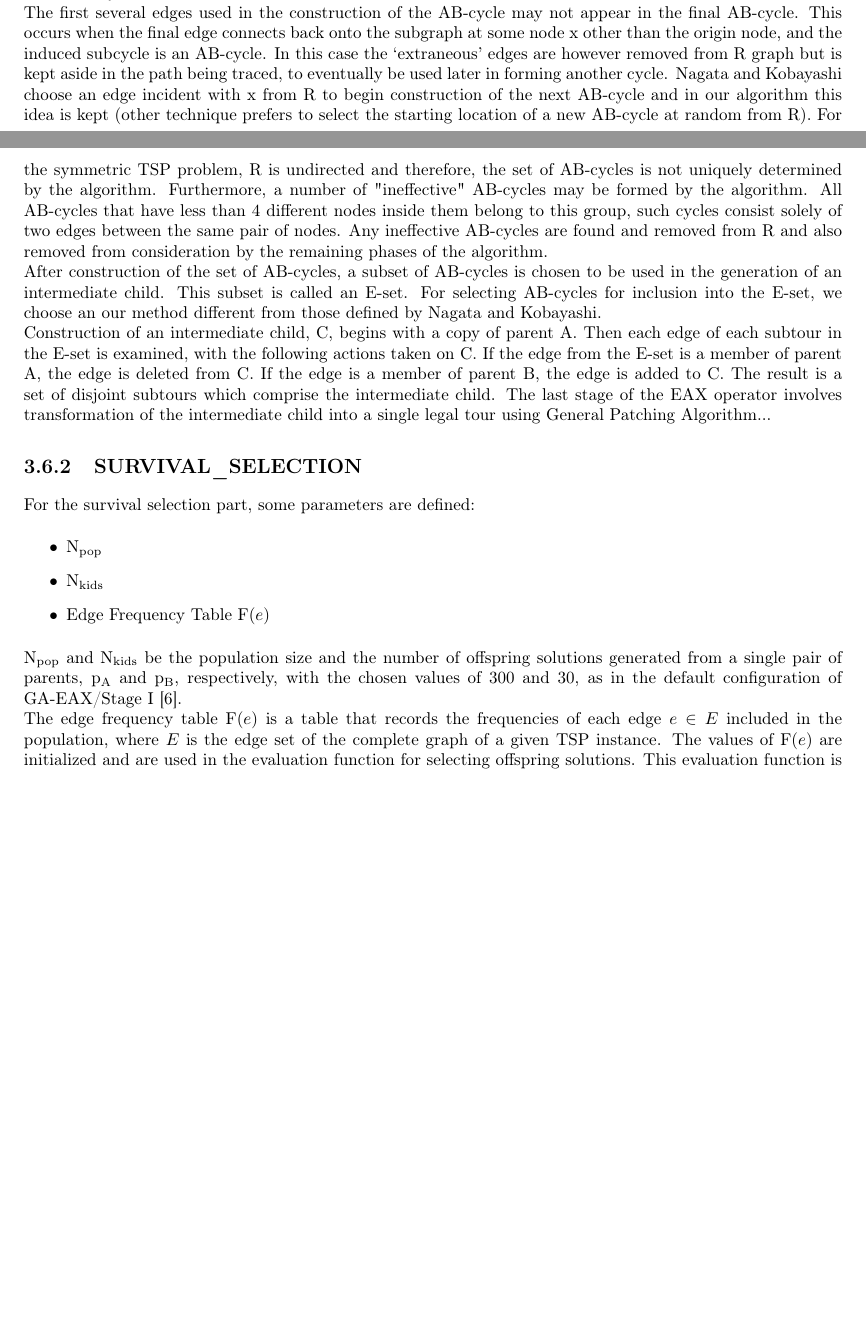
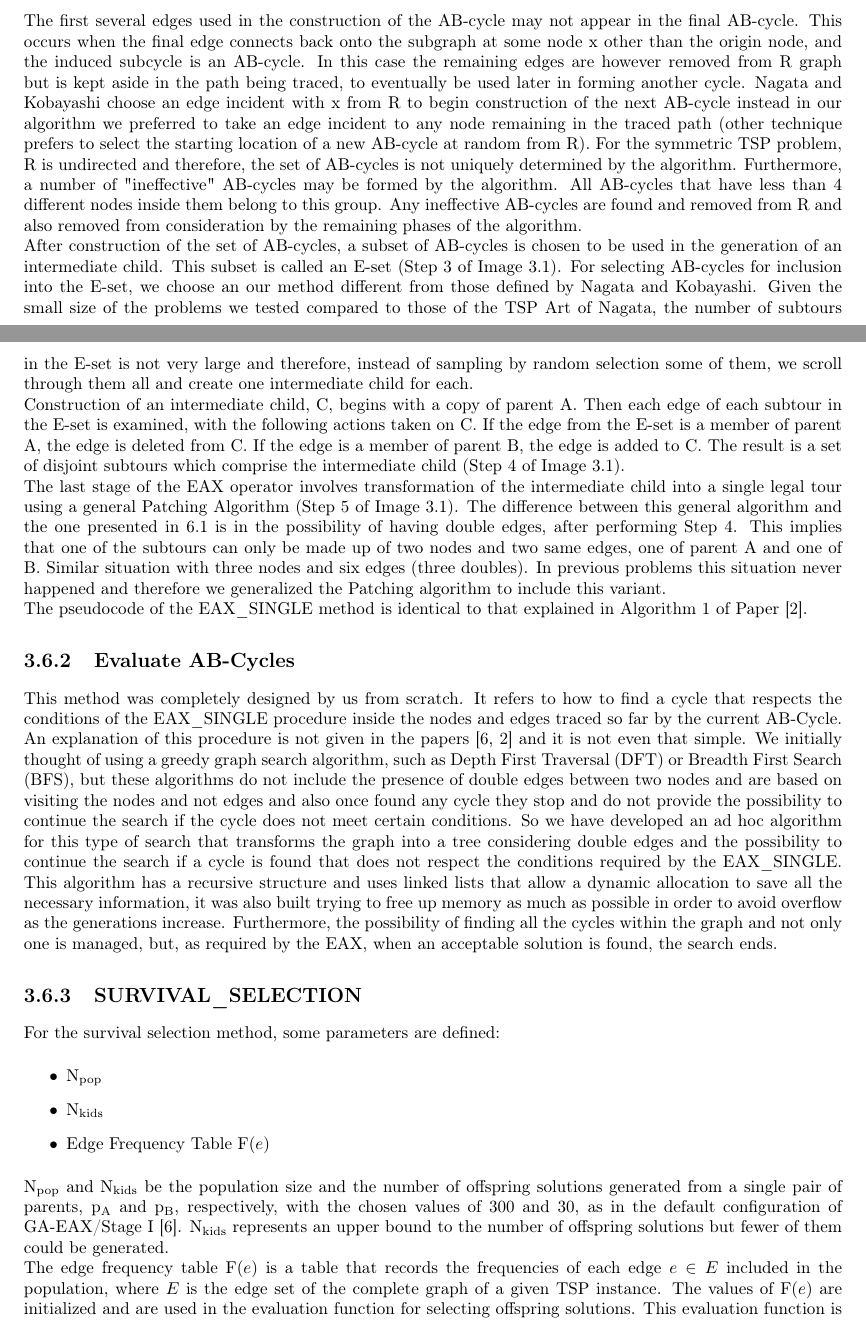
Before and after one commit to Fisher4537/OR2, a LaTeX thesis (Latex/Report.tex, which reads Latex/meta-euristici.tex): two parts of pages 14 and 15 of 28 before the commit and two parts of pages 15 and 16 of 29 after it, joined at a grey line, cut so that both start at the same text, the shorter picture padded with empty space. Compiled offline with pdfLaTeX.

Commit message:
Finish description part of GA

```diff
--- a/Latex/meta-euristici.tex
+++ b/Latex/meta-euristici.tex
@@ -53,24 +61,28 @@ Once two parents have been selected for crossover, the EAX operator merges these
 R is next divided into a set of disjoint subtours. Let v\textsubscript{i} represent a vertex from R and let (v\textsubscript{i},  v\textsubscript{j}), i $\neq$ j, represent an edge. Suppose (v\textsubscript{i},  v\textsubscript{j}) represents an edge randomly chosen from parent A.\\
 Choose one vertex (either v\textsubscript{i} or v\textsubscript{j}) as the origin. If v\textsubscript{i} is the origin, then choose an edge which leads from the second vertex, v\textsubscript{j} , to any other vertex in R. However, this edge must come from parent B. If more than one such edge exists, a random selection is made. The algorithm continues to traverse R, at each step alternately picking edges from parent A and parent B.\\
 After each edge is traversed, the algorithm checks to see if adding this new edge to the set of previously selected edges will result in an AB-cycle. An AB-cycle is a even-length sub-cycle of R with edges that alternately come from A and B. An AB-cycle may repeat nodes, but not edges. While there can be two edges between a pair of nodes, they are uniquely identified as an A or B edge, and thus distinct.\\
-Once an AB-cycle has been found it is stored and the edges making up that cycle are removed from R. The algorithm repeats this procedure until R contains no more edges, having been completely decomposed into a set of AB-cycles. \\
-The first several edges used in the construction of the AB-cycle may not appear in the final AB-cycle. This occurs when the final edge connects back onto the subgraph at some node x other than the origin node, and the induced subcycle is an AB-cycle. In this case the ‘extraneous’ edges are however removed from R graph but is kept aside in the path being traced, to eventually be used later in forming another cycle. Nagata and Kobayashi choose an edge incident with x from R to begin construction of the next AB-cycle and in our algorithm this idea is kept (other technique prefers to select the starting location of a new AB-cycle at random from R).
-For the symmetric TSP problem, R is undirected and therefore, the set of AB-cycles is not uniquely determined by the algorithm. Furthermore, a number of "ineffective" AB-cycles may be formed by the algorithm. All AB-cycles that have less than 4 different nodes inside them belong to this group, such cycles consist solely of two edges between the same pair of nodes. Any ineffective AB-cycles are found and removed from R and also removed from consideration by the remaining phases of the algorithm.
+Once an AB-cycle has been found it is stored and the edges making up that cycle are removed from R. The algorithm repeats this procedure until R contains no more edges, having been completely decomposed into a set of AB-cycles (Step 2 of Image \ref{fig:GA_steps}). \\
+The first several edges used in the construction of the AB-cycle may not appear in the final AB-cycle. This occurs when the final edge connects back onto the subgraph at some node x other than the origin node, and the induced subcycle is an AB-cycle. In this case the remaining edges are however removed from R graph but is kept aside in the path being traced, to eventually be used later in forming another cycle. Nagata and Kobayashi choose an edge incident with x from R to begin construction of the next AB-cycle instead in our algorithm we preferred to take an edge incident to any node remaining in the traced path (other technique prefers to select the starting location of a new AB-cycle at random from R).
+For the symmetric TSP problem, R is undirected and therefore, the set of AB-cycles is not uniquely determined by the algorithm. Furthermore, a number of "ineffective" AB-cycles may be formed by the algorithm. All AB-cycles that have less than 4 different nodes inside them belong to this group. Any ineffective AB-cycles are found and removed from R and also removed from consideration by the remaining phases of the algorithm.
 \\
-After construction of the set of AB-cycles, a subset of AB-cycles is chosen to be used in the generation of an intermediate child. This subset is called an E-set. For selecting AB-cycles for inclusion into the E-set, we choose an our method different from those defined by Nagata and Kobayashi. %SPIGA CHE LI SCORRI TUTTI
+After construction of the set of AB-cycles, a subset of AB-cycles is chosen to be used in the generation of an intermediate child. This subset is called an E-set (Step 3 of Image \ref{fig:GA_steps}). For selecting AB-cycles for inclusion into the E-set, we choose an our method different from those defined by Nagata and Kobayashi. Given the small size of the problems we tested compared to those of the TSP Art of Nagata, the number of subtours in the E-set is not very large and therefore, instead of sampling by random selection some of them, we scroll through them all and create one intermediate child for each.
 \\
-Construction of an intermediate child, C, begins with a copy of parent A. Then each edge of each subtour in the E-set is examined, with the following actions taken on C. If the edge from the E-set is a member of parent A, the edge is deleted from C. If the edge is a member of parent B, the edge is added to C. The result is a set of disjoint subtours which comprise the intermediate child.
-The last stage of the EAX operator involves transformation of the intermediate child into a single legal tour using General Patching Algorithm...
+Construction of an intermediate child, C, begins with a copy of parent A. Then each edge of each subtour in the E-set is examined, with the following actions taken on C. If the edge from the E-set is a member of parent A, the edge is deleted from C. If the edge is a member of parent B, the edge is added to C. The result is a set of disjoint subtours which comprise the intermediate child (Step 4 of Image \ref{fig:GA_steps}). \\
+The last stage of the EAX operator involves transformation of the intermediate child into a single legal tour using a general Patching Algorithm (Step 5 of Image \ref{fig:GA_steps}). The difference between this general algorithm and the one presented in \ref{section:patching} is in the possibility of having double edges, after performing Step 4. This implies that one of the subtours can only be made up of two nodes and two same edges, one of parent A and one of B. Similar situation with three nodes and six edges (three doubles). In previous problems this situation never happened and therefore we generalized the Patching algorithm to include this variant.\\
+The pseudocode of the EAX\_SINGLE method is identical to that explained in Algorithm 1 of Paper \cite{Honda2013}.
+
+\subsection{Evaluate AB-Cycles}
+This method was completely designed by us from scratch. It refers to how to find a cycle that respects the conditions of the EAX\_SINGLE procedure inside the nodes and edges traced so far by the current AB-Cycle. An explanation of this procedure is not given in the papers \cite{Nagata2013, Honda2013} and it is not even that simple. We initially thought of using a greedy graph search algorithm, such as Depth First Traversal (DFT) or Breadth First Search (BFS), but these algorithms do not include the presence of double edges between two nodes and are based on visiting the nodes and not edges and also once found any cycle they stop and do not provide the possibility to continue the search if the cycle does not meet certain conditions. So we have developed an ad hoc algorithm for this type of search that transforms the graph into a tree considering double edges and the possibility to continue the search if a cycle is found that does not respect the conditions required by the EAX\_SINGLE. This algorithm has a recursive structure and uses linked lists that allow a dynamic allocation to save all the necessary information, it was also built trying to free up memory as much as possible in order to avoid overflow as the generations increase. Furthermore, the possibility of finding all the cycles within the graph and not only one is managed, but, as required by the EAX, when an acceptable solution is found, the search ends.
 
 \subsection{SURVIVAL\_SELECTION}
-For the survival selection part, some parameters are defined:
+For the survival selection method, some parameters are defined:
 
 \begin{itemize}
 \item N\textsubscript{pop}
 \item N\textsubscript{kids}
 \item Edge Frequency Table F($e$)
 \end{itemize}
-N\textsubscript{pop} and N\textsubscript{kids} be the population size and the number of offspring solutions generated from a single pair of parents, p\textsubscript{A} and p\textsubscript{B}, respectively, with the chosen values of 300 and 30, as in the default configuration of GA-EAX/Stage I \cite{Nagata2013}. \\
+N\textsubscript{pop} and N\textsubscript{kids} be the population size and the number of offspring solutions generated from a single pair of parents, p\textsubscript{A} and p\textsubscript{B}, respectively, with the chosen values of 300 and 30, as in the default configuration of GA-EAX/Stage I \cite{Nagata2013}. N\textsubscript{kids} represents an upper bound to the number of offspring solutions but fewer of them could be generated. \\
 The edge frequency table F($e$) is a table that records the frequencies of each edge $e \in E$ included in the population, where $E$ is the edge set of the complete graph of a given TSP instance. The values of F($e$) are initialized and are used in the evaluation function for selecting offspring solutions. This evaluation function is based on the edge entropy measure computed from F($e$) and is used for maintaining the population diversity in a positive manner. \\
 To keep the table updated: let $y\ssymbol{1}$ be the selected individual among the generated offsprings, which replaces the population member chosen as parent p\textsubscript{A}. The values of F($e$) are updated as follows:
 
```
Also changed, not shown: Latex/img/GA_steps.png (added), Latex/meta-euristici.tex (16 more changed lines).
